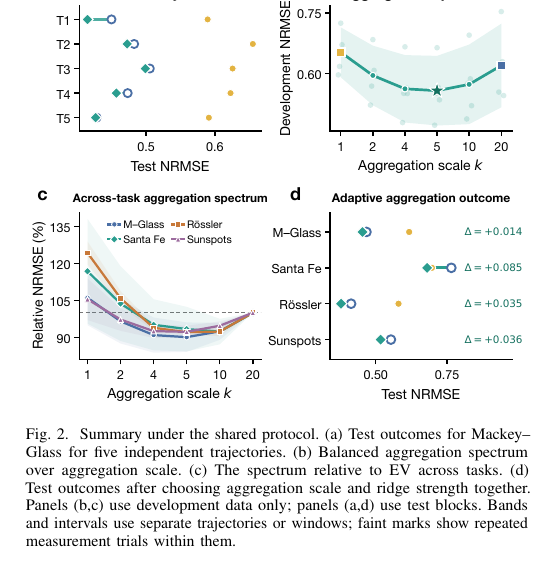
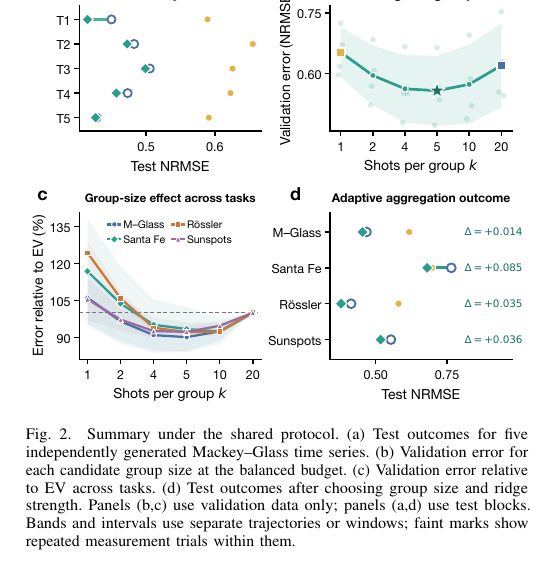
Before and after one commit to eybmits/adaptive-shot-aggregation, a LaTeX paper (paper/main.tex, which reads paper/sections/experimental-section.tex): part of one column of page 4 of 6, cut so that both start at the same text. Compiled offline with pdfLaTeX; a missing font is replaced by an installed copy or a similar font; a LaTeX package or settings file that is missing is left out.

Commit message:
Clarify Figure 2 group-size labels

```diff
--- a/paper/sections/experimental-section.tex
+++ b/paper/sections/experimental-section.tex
@@ -73,11 +73,11 @@ They do not stand in for independent devices or separate calibration periods.
 \begin{figure}[!t]
   \centering
   \includegraphics[width=\columnwidth]{fig2_composite.pdf}
-  \caption{Summary under the shared protocol. (a) Test outcomes for Mackey--Glass
-  for five independent trajectories. (b) Balanced aggregation spectrum over
-  aggregation scale. (c) The spectrum relative to EV across tasks. (d)
-  Test outcomes after choosing aggregation scale and ridge strength together.
-  Panels (b,c) use development data only; panels (a,d) use test blocks. Bands and
+  \caption{Summary under the shared protocol. (a) Test outcomes for five
+  independently generated Mackey--Glass time series. (b) Validation error for
+  each candidate group size at the balanced budget. (c) Validation error
+  relative to EV across tasks. (d) Test outcomes after choosing group size and
+  ridge strength. Panels (b,c) use validation data only; panels (a,d) use test blocks. Bands and
   intervals use separate trajectories or windows; faint marks show repeated
   measurement trials within them.}
   \label{fig:operating}
```
Also changed, not shown: output/pdf/QCE26_NIER_split_ensemble_qrc_anonymous.pdf, output/pdf/QCE26_NIER_split_ensemble_qrc_named.pdf, paper/figures/fig2_composite.pdf, 2 other files.
